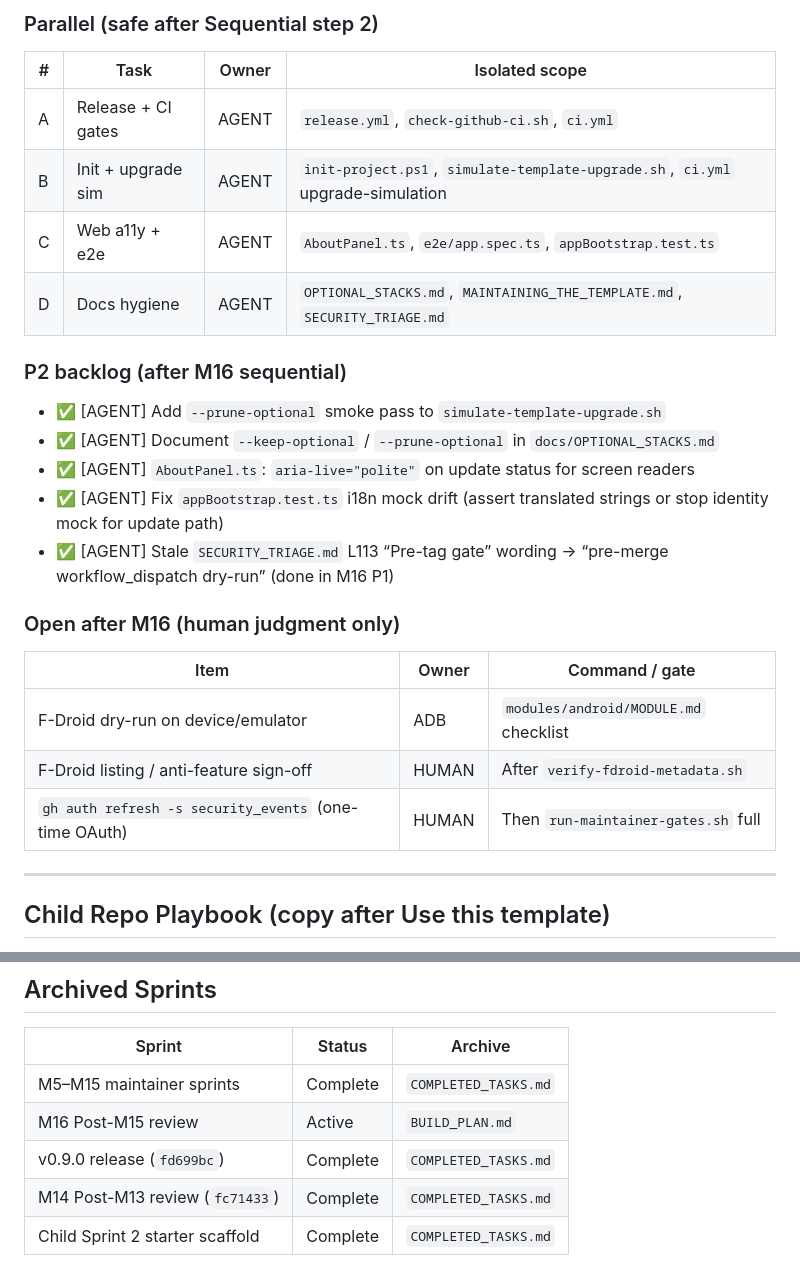
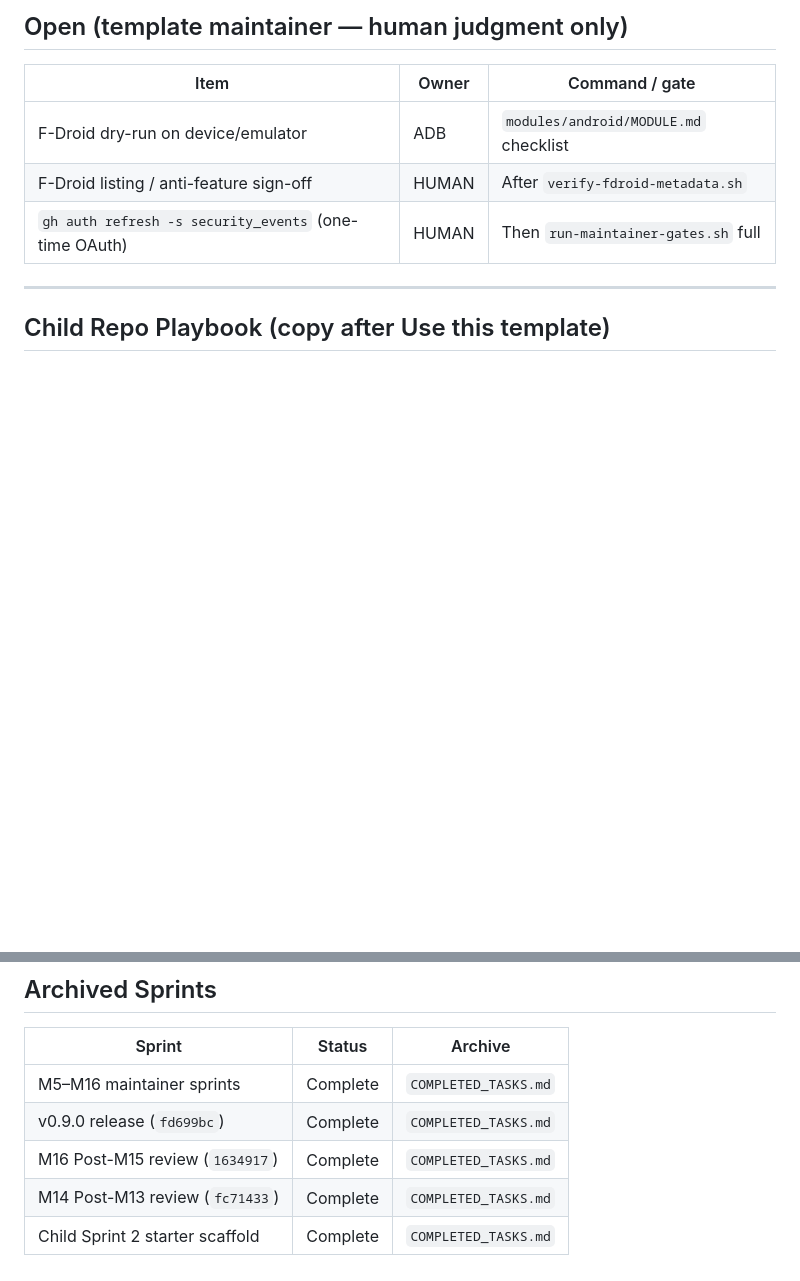
Before and after one commit to edwardlthompson/agent-project-bootstrap, a Markdown page: BUILD_PLAN.md, 2 parts joined by grey strips. GitHub-like rendering; blank space fills up the shorter version.

```diff
--- a/BUILD_PLAN.md
+++ b/BUILD_PLAN.md
@@ -53,21 +29,4 @@ grep '\[AUTO\]' BUILD_PLAN.md
-### Parallel (safe after Sequential step 2)
-
-| # | Task | Owner | Isolated scope |
-|---|------|-------|----------------|
-| A | Release + CI gates | AGENT | `release.yml`, `check-github-ci.sh`, `ci.yml` |
-| B | Init + upgrade sim | AGENT | `init-project.ps1`, `simulate-template-upgrade.sh`, `ci.yml` upgrade-simulation |
-| C | Web a11y + e2e | AGENT | `AboutPanel.ts`, `e2e/app.spec.ts`, `appBootstrap.test.ts` |
-| D | Docs hygiene | AGENT | `OPTIONAL_STACKS.md`, `MAINTAINING_THE_TEMPLATE.md`, `SECURITY_TRIAGE.md` |
-
-### P2 backlog (after M16 sequential)
-
-- ✅ [AGENT] Add `--prune-optional` smoke pass to `simulate-template-upgrade.sh`
-- ✅ [AGENT] Document `--keep-optional` / `--prune-optional` in `docs/OPTIONAL_STACKS.md`
-- ✅ [AGENT] `AboutPanel.ts`: `aria-live="polite"` on update status for screen readers
-- ✅ [AGENT] Fix `appBootstrap.test.ts` i18n mock drift (assert translated strings or stop identity mock for update path)
-- ✅ [AGENT] Stale `SECURITY_TRIAGE.md` L113 “Pre-tag gate” wording → “pre-merge workflow_dispatch dry-run” (done in M16 P1)
-
-### Open after M16 (human judgment only)
+## Open (template maintainer — human judgment only)
 
 | Item | Owner | Command / gate |
 |------|-------|----------------|
@@ -156,8 +115,8 @@ grep '\[AUTO\]' BUILD_PLAN.md
 
 | Sprint | Status | Archive |
 |--------|--------|---------|
-| M5–M15 maintainer sprints | Complete | `COMPLETED_TASKS.md` |
-| M16 Post-M15 review | Active | `BUILD_PLAN.md` |
+| M5–M16 maintainer sprints | Complete | `COMPLETED_TASKS.md` |
 | v0.9.0 release (`fd699bc`) | Complete | `COMPLETED_TASKS.md` |
+| M16 Post-M15 review (`1634917`) | Complete | `COMPLETED_TASKS.md` |
 | M14 Post-M13 review (`fc71433`) | Complete | `COMPLETED_TASKS.md` |
 | Child Sprint 2 starter scaffold | Complete | `COMPLETED_TASKS.md` |
```
Also changed, not shown: other parts of BUILD_PLAN.md (+1 -25 lines), COMPLETED_TASKS.md (+15 -2 lines), docs/PARALLEL_AGENT_SCOPES.md (+4 -4 lines).
